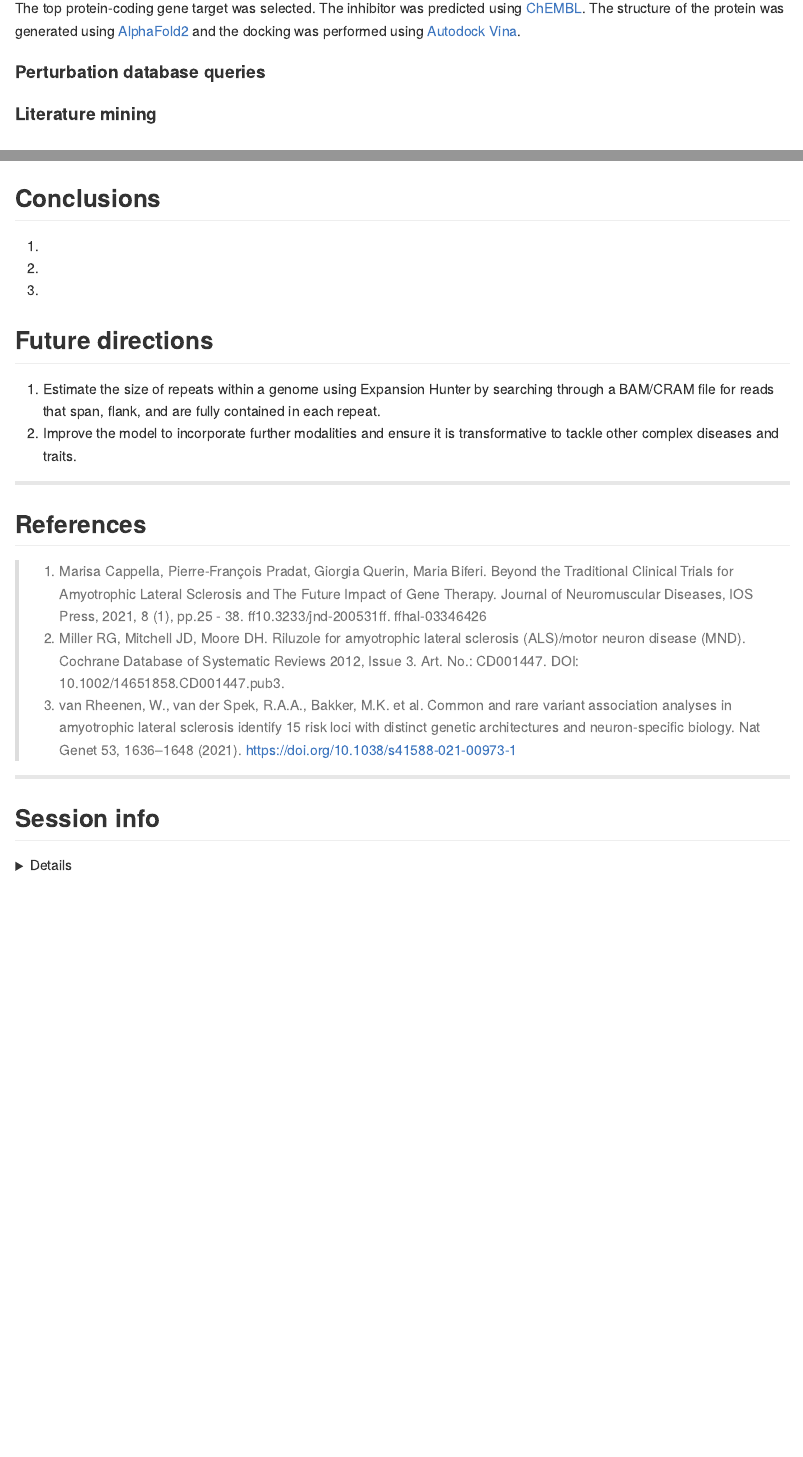
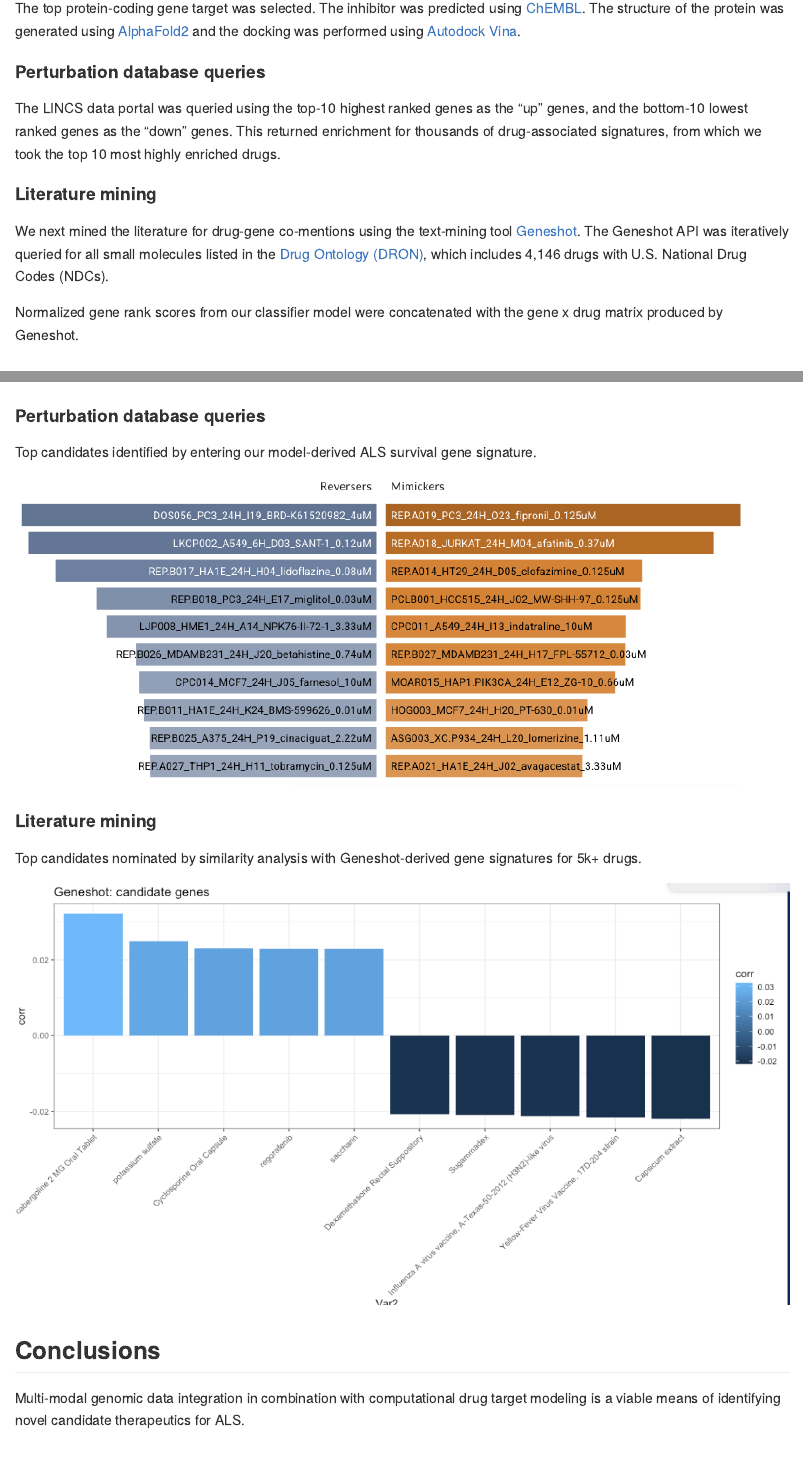
Before and after one commit to DEMON-NEUROHACK/Challenge-3-London-Team-C, an R Markdown document (README.Rmd): the page in a window 1100 px wide, from 8250 px down, and a second part further down, joined at a grey line. The pictures show the output file README.md that the author committed with the source, drawn offline in the style of GitHub.

Commit message:
geneshot res

```diff
--- a/README.Rmd
+++ b/README.Rmd
@@ -182,9 +182,13 @@ The structure of the protein was generated using [AlphaFold2](https://pubmed.ncb
 
 #### Perturbation database queries
 
+The LINCS data portal was queried using the top-10 highest ranked genes as the "up" genes, and the bottom-10 lowest ranked genes as the "down" genes. This returned enrichment for thousands of drug-associated signatures, from which we took the top 10 most highly enriched drugs.
+
 #### Literature mining
 
+We next mined the literature for drug-gene co-mentions using the text-mining tool [Geneshot](https://maayanlab.cloud/geneshot/). The Geneshot API was iteratively queried for all small molecules listed in the [Drug Ontology (DRON)](https://bioportal.bioontology.org/ontologies/DRON), which includes 4,146 drugs with U.S. National Drug Codes (NDCs).
 
+Normalized gene rank scores from our classifier model were concatenated with the gene x drug matrix produced by Geneshot.
 
 ## Results
 
@@ -220,17 +227,21 @@ These results indicate that the efficiency of CHEMBL4635926 to treat ALS could b
 
 ![](figures/docking/docking_output.png)
 
-### Dimensionality Reduction and Ranking
+#### Perturbation database queries
 
-![](figures/Insertion rankings.png)
+Top candidates identified by entering our model-derived ALS survival gene signature.
 
+![](figures/LINCS/LINCS_drugs.png)
 
+#### Literature mining
+
+Top candidates nominated by similarity analysis with Geneshot-derived gene signatures for 5k+ drugs.
+
+![](figures/geneshot/geneshot_drugs.png)
 
 ## Conclusions
 
-1.
-2.
-3.
+Multi-modal genomic data integration in combination with computational drug target modeling is a viable means of identifying novel candidate therapeutics for ALS.
 
 ## Future directions
 
```
Also changed, not shown: README.md, figures/LINCS/LINCS_drugs.png (added), figures/geneshot/geneshot_drugs.png (added), presentations/team_members.xlsx, presentations/~$team_members.xlsx (deleted), README.Rmd (11 more changed lines).
